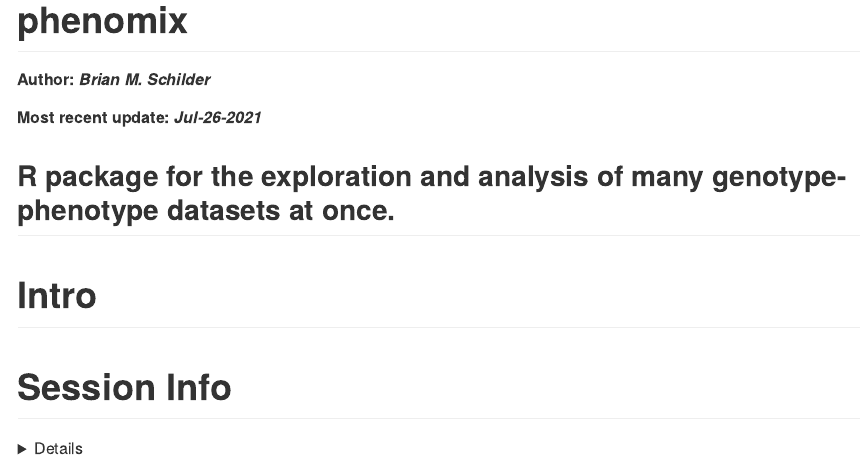
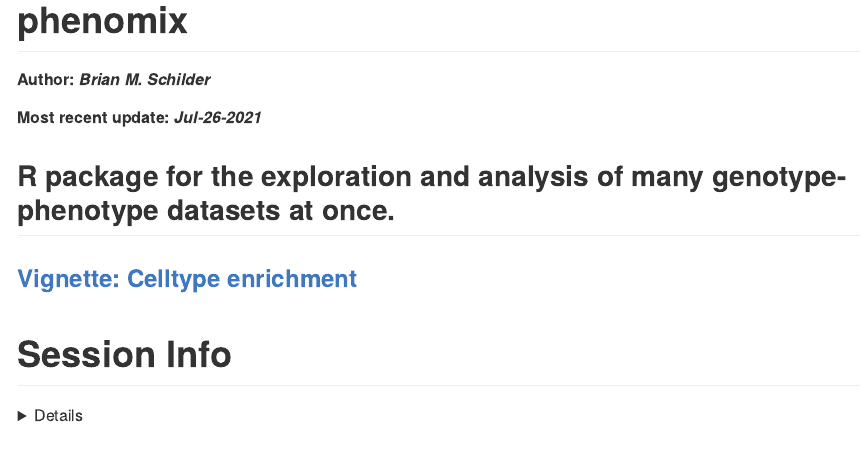
Before and after one commit to neurogenomics/phenomix, an R Markdown document (README.Rmd): the page in a window 1100 px wide, from its top. The pictures show the output file README.md that the author committed with the source, drawn offline in the style of GitHub.

Commit message:
add vignette

```diff
--- a/README.Rmd
+++ b/README.Rmd
@@ -15,8 +15,7 @@ knitr::opts_chunk$set(echo = T)
 ## R package for the exploration and analysis of many genotype-phenotype datasets at once.
 
 
-# Intro
-
+### [Vignette: Celltype enrichment](https://neurogenomics.github.io/phenomix/vignettes/celltype_enrichment.html)
 
 
 # Session Info
```
Also changed, not shown: README.md, vignettes/celltype_enrichment.html (added).
